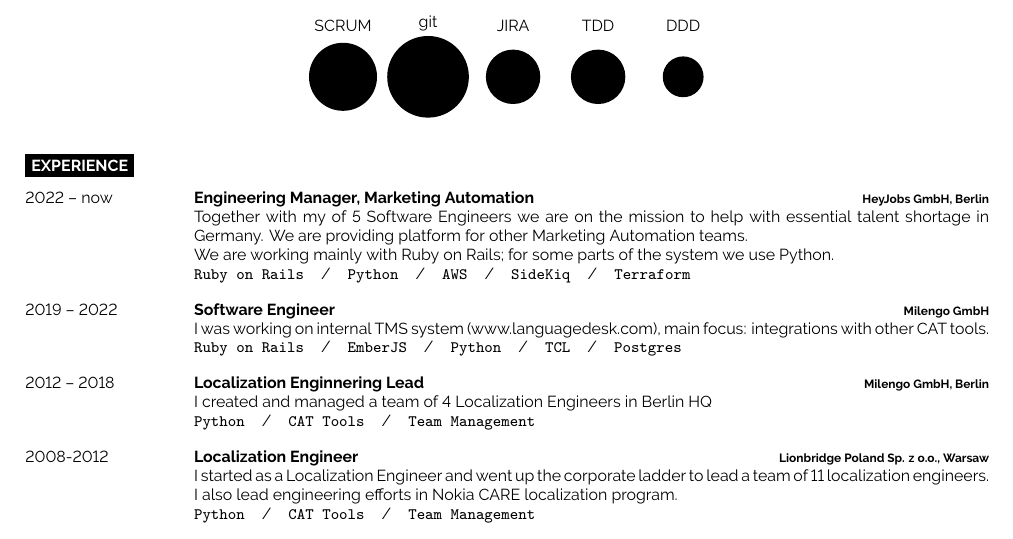
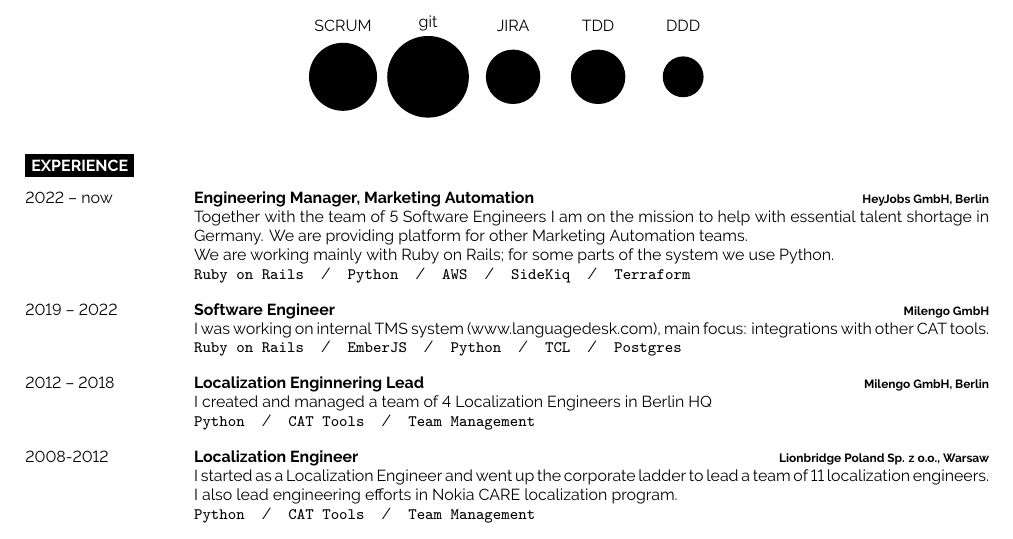
Before and after one commit to jakub-szczepaniak/my-cv, a LaTeX CV (cv.tex): part of the page, cut so that both start at the same text. Compiled offline with XeLaTeX.

Commit message:
Rewords the section.

```diff
--- a/cv.tex
+++ b/cv.tex
@@ -103,7 +103,7 @@
 		{2022 -- now}
 		{Engineering Manager, Marketing Automation}
 		{HeyJobs GmbH, Berlin}
-		{Together with my of 5 Software Engineers we are on the mission to help with essential talent shortage in Germany. We are providing platform for other Marketing Automation teams.\\ We are working mainly with Ruby on Rails; for some parts of the system we use Python.
+		{Together with the team of 5 Software Engineers I am on the mission to help with essential talent shortage in Germany. We are providing platform for other Marketing Automation teams.\\ We are working mainly with Ruby on Rails; for some parts of the system we use Python.
 		\\ \texttt{Ruby on Rails}\slashsep\texttt{Python}\slashsep\texttt{AWS}\slashsep\texttt{SideKiq}\slashsep\texttt{Terraform}}
 	\entry
 		{2019 -- 2022}
```
